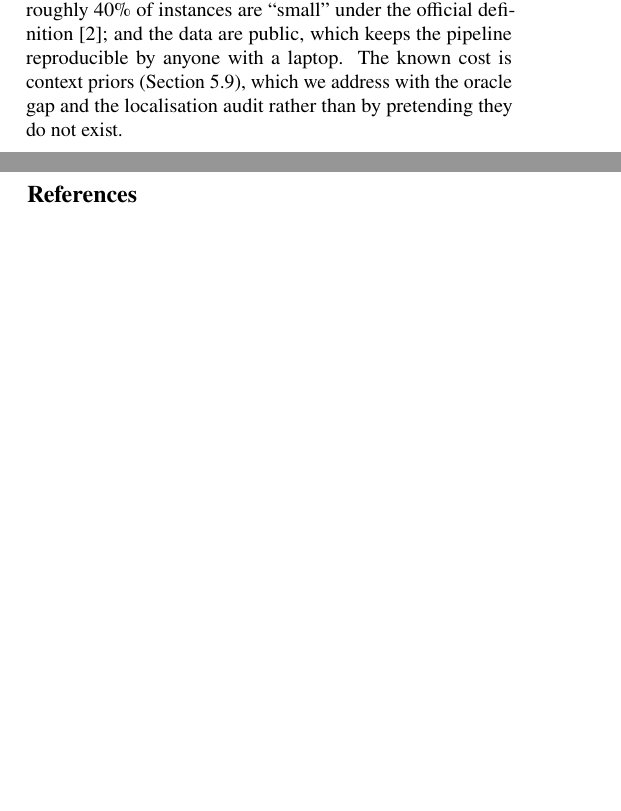
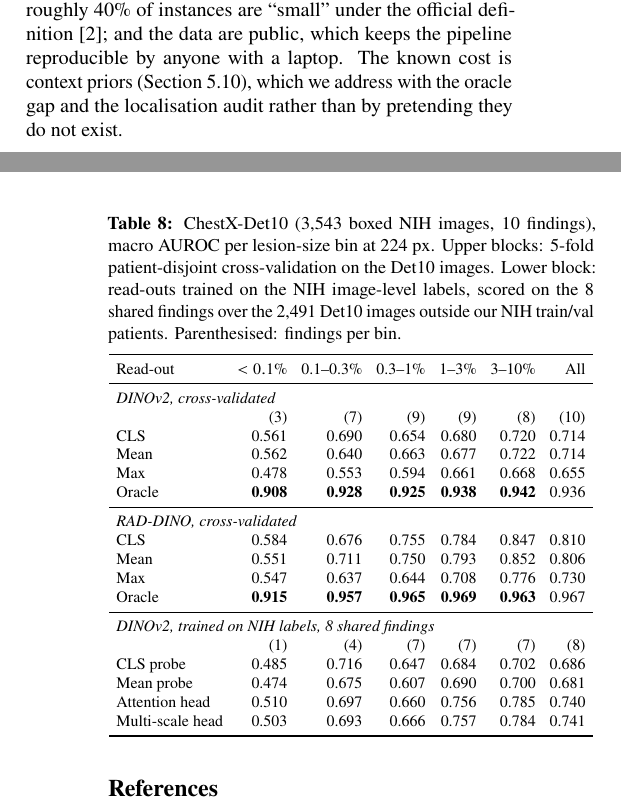
Before and after one commit to DhairyaShah5/lost-in-pooling, a LaTeX document (report/final.tex): two parts of the columns of pages 3 and 13 of 15 before the commit and two parts of the columns of pages 3 and 14 of 15 after it, joined at a grey line, cut so that both start at the same text, the shorter picture padded with empty space. Compiled offline with pdfLaTeX.

Commit message:
Final report: ChestX-Det10 section and table (224 px)

```diff
--- a/report/final.tex
+++ b/report/final.tex
@@ -988,3 +1009,37 @@ Attention head & 0.715 & 0.795 & 0.762 & 0.803 & 0.871 & 0.779 \\
+\begin{table}[t]
+\centering\footnotesize\setlength{\tabcolsep}{3.5pt}
+\caption{ChestX-Det10 (3,543 boxed NIH images, 10 findings), macro AUROC per lesion-size bin at
+224 px. Upper blocks: 5-fold patient-disjoint cross-validation on the Det10 images.
+Lower block: read-outs trained on the NIH image-level labels, scored on the 8 shared findings over
+the 2,491 Det10 images outside our NIH train/val patients. Parenthesised: findings per bin.}
+\label{tab:det10}
+\begin{tabular}{lrrrrrr}
+\toprule
+Read-out & $<0.1\%$ & 0.1--0.3\% & 0.3--1\% & 1--3\% & 3--10\% & All \\
+\midrule
+\multicolumn{7}{l}{\emph{DINOv2, cross-validated}} \\
+ & (3) & (7) & (9) & (9) & (8) & (10) \\
+CLS    & 0.561 & 0.690 & 0.654 & 0.680 & 0.720 & 0.714 \\
+Mean   & 0.562 & 0.640 & 0.663 & 0.677 & 0.722 & 0.714 \\
+Max    & 0.478 & 0.553 & 0.594 & 0.661 & 0.668 & 0.655 \\
+Oracle & \textbf{0.908} & \textbf{0.928} & \textbf{0.925} & \textbf{0.938} & \textbf{0.942} & 0.936 \\
+\midrule
+\multicolumn{7}{l}{\emph{RAD-DINO, cross-validated}} \\
+CLS    & 0.584 & 0.676 & 0.755 & 0.784 & 0.847 & 0.810 \\
+Mean   & 0.551 & 0.711 & 0.750 & 0.793 & 0.852 & 0.806 \\
+Max    & 0.547 & 0.637 & 0.644 & 0.708 & 0.776 & 0.730 \\
+Oracle & \textbf{0.915} & \textbf{0.957} & \textbf{0.965} & \textbf{0.969} & \textbf{0.963} & 0.967 \\
+\midrule
+\multicolumn{7}{l}{\emph{DINOv2, trained on NIH labels, 8 shared findings}} \\
+ & (1) & (4) & (7) & (7) & (7) & (8) \\
+CLS probe        & 0.485 & 0.716 & 0.647 & 0.684 & 0.702 & 0.686 \\
+Mean probe       & 0.474 & 0.675 & 0.607 & 0.690 & 0.700 & 0.681 \\
+Attention head   & 0.510 & 0.697 & 0.660 & 0.756 & 0.785 & 0.740 \\
+Multi-scale head & 0.503 & 0.693 & 0.666 & 0.757 & 0.784 & 0.741 \\
+\bottomrule
+\end{tabular}
+\end{table}
+
 \subsection{A pre-deployment check}
 \label{sec:check}
 Figure~\ref{fig:deploy} turns the mechanism result into something a practitioner can use
```
Also changed, not shown: report/final.tex (21 more changed lines).
